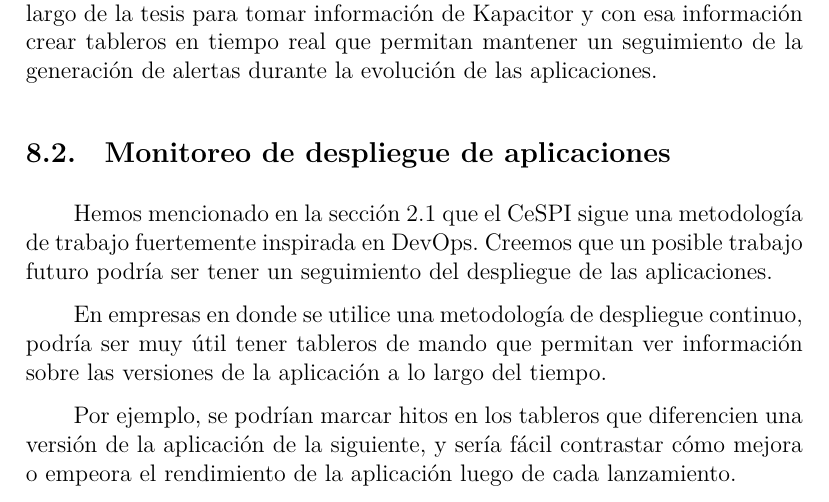
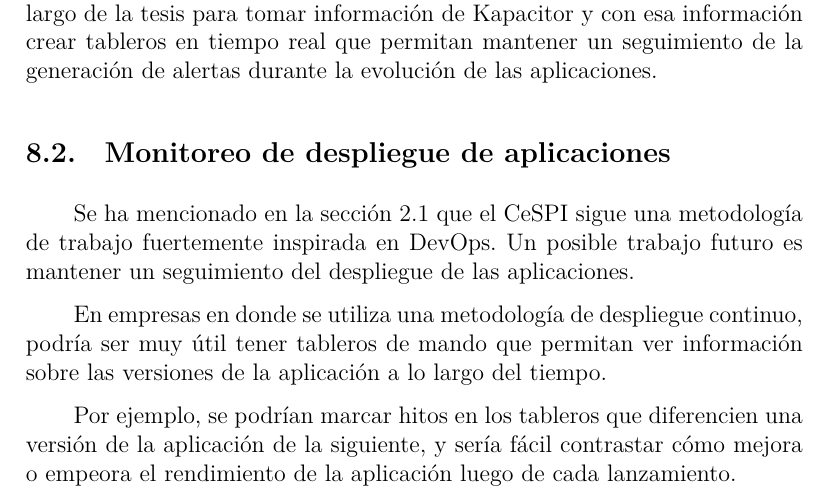
Before and after one commit to fedeotaran/tesis, a LaTeX document (main.tex, which reads src/08-trabajos-futuros/8.2-del-despliegue-de-aplicaciones.tex): part of page 85 of 105, cut so that both start at the same text. Compiled offline with XeLaTeX.

Commit message:
Tercera persona 8.2

```diff
--- a/src/08-trabajos-futuros/8.2-del-despliegue-de-aplicaciones.tex
+++ b/src/08-trabajos-futuros/8.2-del-despliegue-de-aplicaciones.tex
@@ -1,12 +1,12 @@
 \subsection{Monitoreo de despliegue de aplicaciones}
 \label{del-despliegue-de-aplicaciones}
 
-Hemos mencionado en la \autoref{cultura_de_trabajo} que el \gls{acro:cespi}
+Se ha mencionado en la \autoref{cultura_de_trabajo} que el \gls{acro:cespi}
 sigue una metodología de trabajo fuertemente inspirada en \gls{term:devops}.
-Creemos que un posible trabajo futuro podría ser tener un seguimiento del
-despliegue de las aplicaciones.
+Un posible trabajo futuro es mantener un seguimiento del despliegue de las
+aplicaciones.
 
-En empresas en donde se utilice una metodología de despliegue continuo, podría
+En empresas en donde se utiliza una metodología de despliegue continuo, podría
 ser muy útil tener tableros de mando que permitan ver información sobre las
 versiones de la aplicación a lo largo del tiempo.
 
```
